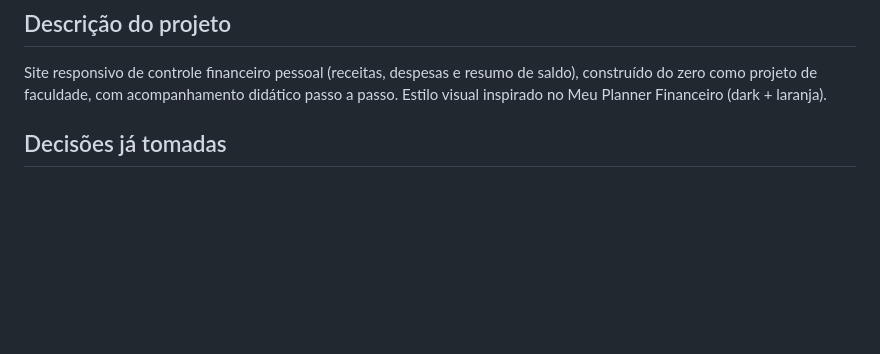
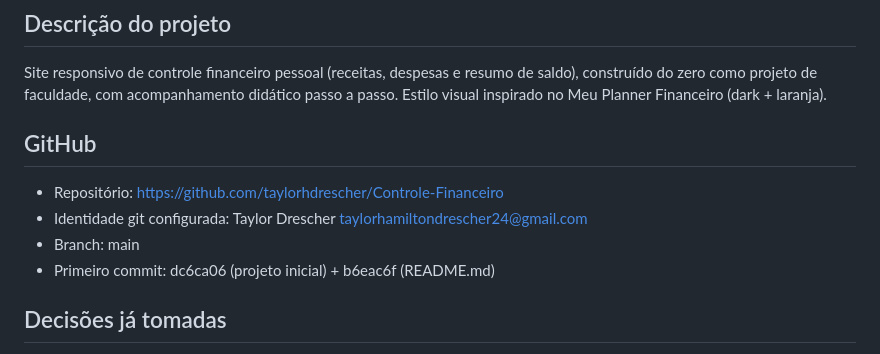
Before and after one commit to taylorhdrescher/Controle-Financeiro, a Markdown page: PROGRESSO.md, the part around the change. Rendered like a GitHub page; blank space fills up the shorter version.

Commit message:
Registra configuracao do GitHub no progresso

```diff
--- a/PROGRESSO.md
+++ b/PROGRESSO.md
@@ -4,6 +4,12 @@
 
 ## Descrição do projeto
 Site responsivo de controle financeiro pessoal (receitas, despesas e resumo de saldo), construído do zero como projeto de faculdade, com acompanhamento didático passo a passo. Estilo visual inspirado no Meu Planner Financeiro (dark + laranja).
+
+## GitHub
+- Repositório: https://github.com/taylorhdrescher/Controle-Financeiro
+- Identidade git configurada: Taylor Drescher <taylorhamiltondrescher24@gmail.com>
+- Branch: main
+- Primeiro commit: dc6ca06 (projeto inicial) + b6eac6f (README.md)
 
 ## Decisões já tomadas
 - Formato: **site responsivo** (funciona em PC e celular).
```
